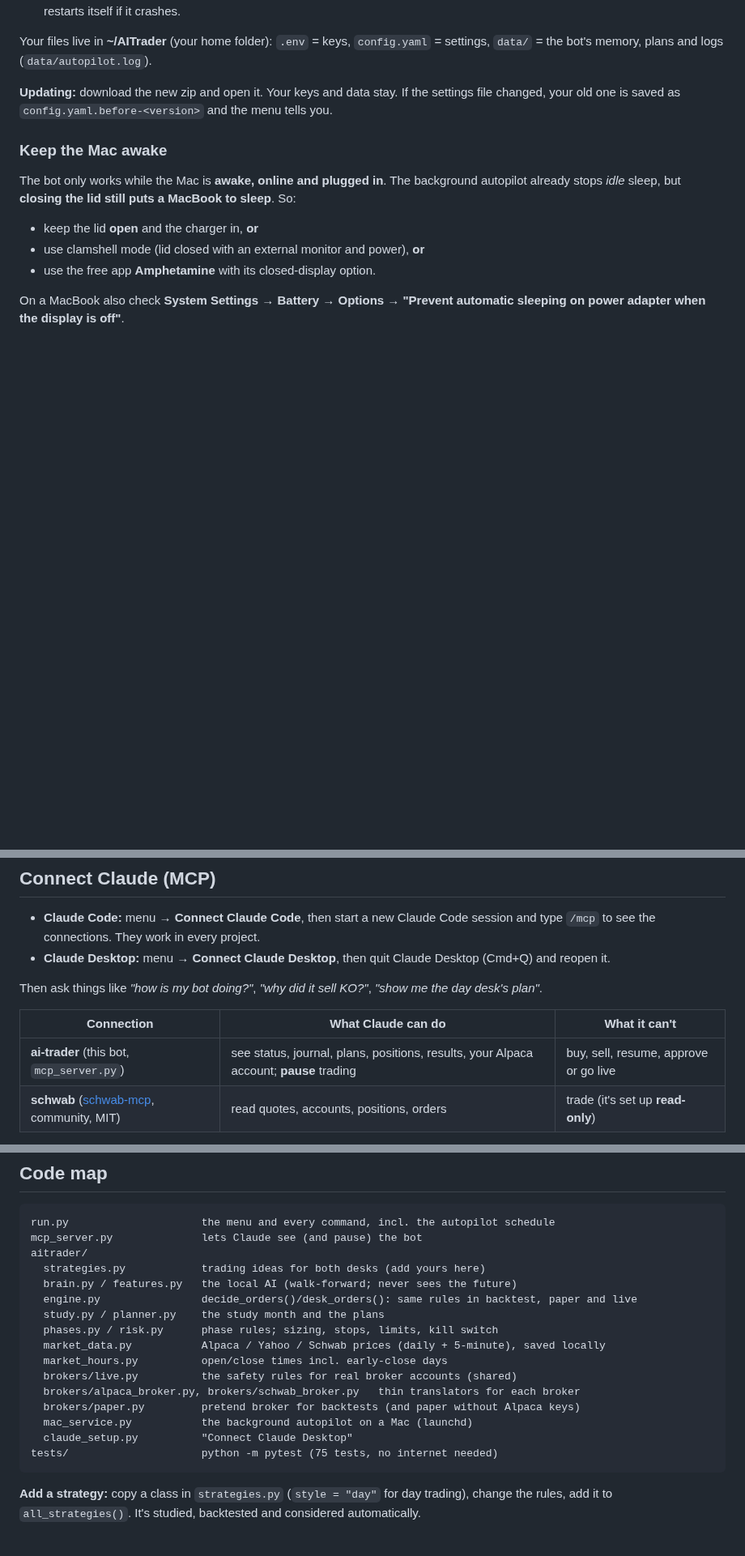
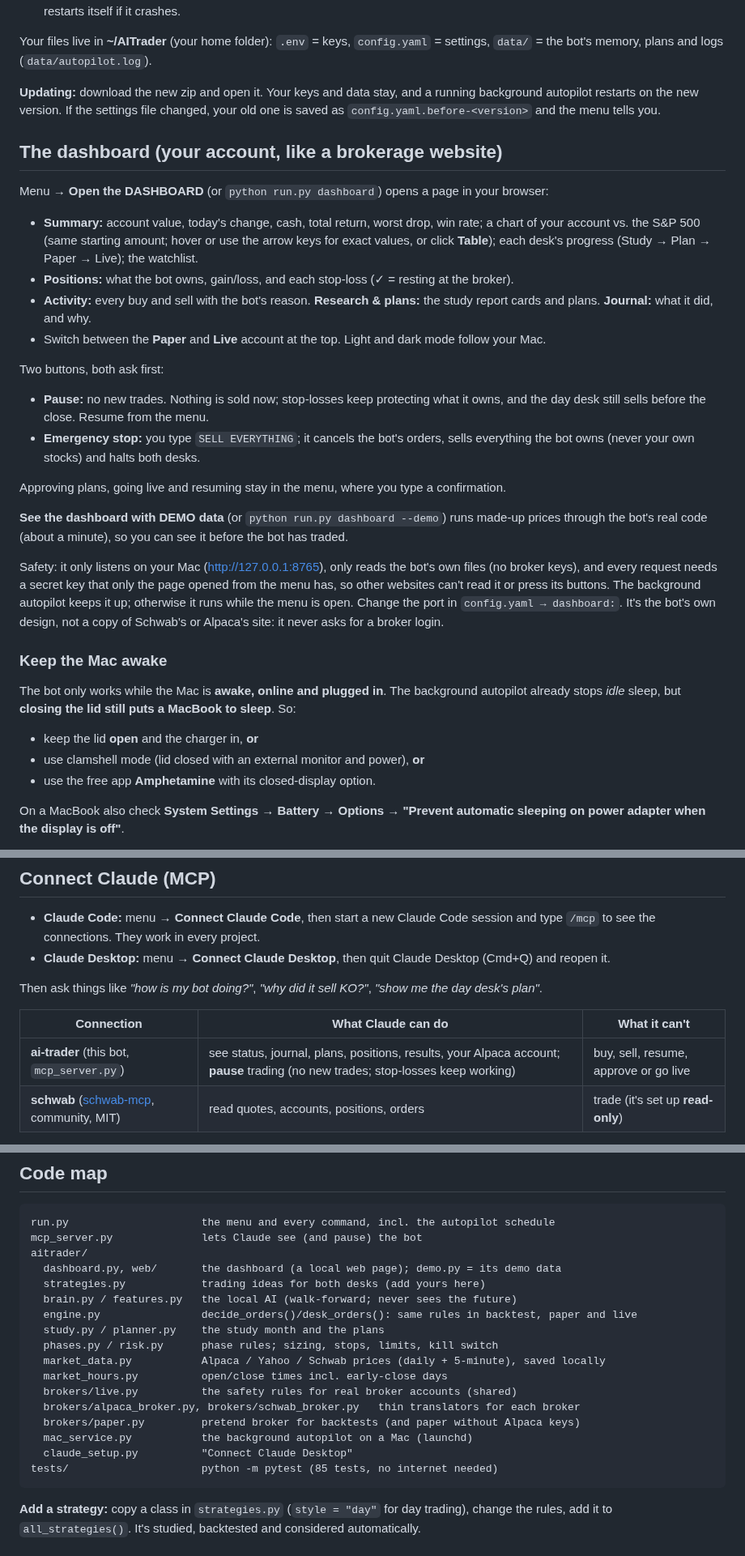
Before and after one commit to pbelfand-dot/Aistock, a Markdown page: trader/README.md, 3 parts joined by grey strips. Shown at 81% size. Rendered like a GitHub page; blank space fills up the shorter version.

````diff
--- a/trader/README.md
+++ b/trader/README.md
@@ -65,8 +65,38 @@ closed trades, the desk made money, won at least 1.2× what it lost, never dropp
 Your files live in **~/AITrader** (your home folder): `.env` = keys, `config.yaml` = settings,
 `data/` = the bot's memory, plans and logs (`data/autopilot.log`).
 
-**Updating:** download the new zip and open it. Your keys and data stay. If the settings file
+**Updating:** download the new zip and open it. Your keys and data stay, and a running background
+autopilot restarts on the new version. If the settings file
 changed, your old one is saved as `config.yaml.before-<version>` and the menu tells you.
+
+## The dashboard (your account, like a brokerage website)
+
+Menu → **Open the DASHBOARD** (or `python run.py dashboard`) opens a page in your browser:
+
+- **Summary:** account value, today's change, cash, total return, worst drop, win rate; a chart of
+  your account vs. the S&P 500 (same starting amount; hover or use the arrow keys for exact values,
+  or click **Table**); each desk's progress (Study → Plan → Paper → Live); the watchlist.
+- **Positions:** what the bot owns, gain/loss, and each stop-loss (✓ = resting at the broker).
+- **Activity:** every buy and sell with the bot's reason. **Research & plans:** the study report
+  cards and plans. **Journal:** what it did, and why.
+- Switch between the **Paper** and **Live** account at the top. Light and dark mode follow your Mac.
+
+Two buttons, both ask first:
+- **Pause:** no new trades. Nothing is sold now; stop-losses keep protecting what it owns, and the
+  day desk still sells before the close. Resume from the menu.
+- **Emergency stop:** you type `SELL EVERYTHING`; it cancels the bot's orders, sells everything
+  the bot owns (never your own stocks) and halts both desks.
+
+Approving plans, going live and resuming stay in the menu, where you type a confirmation.
+
+**See the dashboard with DEMO data** (or `python run.py dashboard --demo`) runs made-up prices
+through the bot's real code (about a minute), so you can see it before the bot has traded.
+
+Safety: it only listens on your Mac (http://127.0.0.1:8765), only reads the bot's own files (no
+broker keys), and every request needs a secret key that only the page opened from the menu has, so
+other websites can't read it or press its buttons. The background autopilot keeps it up; otherwise
+it runs while the menu is open. Change the port in `config.yaml → dashboard:`.
+It's the bot's own design, not a copy of Schwab's or Alpaca's site: it never asks for a broker login.
 
 ### Keep the Mac awake
 The bot only works while the Mac is **awake, online and plugged in**. The background autopilot
@@ -91,7 +121,7 @@ Then ask things like *"how is my bot doing?"*, *"why did it sell KO?"*, *"show m
 
 | Connection | What Claude can do | What it can't |
 |---|---|---|
-| **ai-trader** (this bot, `mcp_server.py`) | see status, journal, plans, positions, results, your Alpaca account; **pause** trading | buy, sell, resume, approve or go live |
+| **ai-trader** (this bot, `mcp_server.py`) | see status, journal, plans, positions, results, your Alpaca account; **pause** trading (no new trades; stop-losses keep working) | buy, sell, resume, approve or go live |
 | **schwab** ([schwab-mcp](https://github.com/jkoelker/schwab-mcp), community, MIT) | read quotes, accounts, positions, orders | trade (it's set up **read-only**) |
 
 There's no official Schwab MCP server; `schwab-mcp` is the most actively maintained community
@@ -167,6 +198,7 @@ Alpaca dropped the old $25k day-trading rule on June 4, 2026.
 run.py                     the menu and every command, incl. the autopilot schedule
 mcp_server.py              lets Claude see (and pause) the bot
 aitrader/
+  dashboard.py, web/       the dashboard (a local web page); demo.py = its demo data
   strategies.py            trading ideas for both desks (add yours here)
   brain.py / features.py   the local AI (walk-forward; never sees the future)
   engine.py                decide_orders()/desk_orders(): same rules in backtest, paper and live
@@ -179,7 +211,7 @@ aitrader/
   brokers/paper.py         pretend broker for backtests (and paper without Alpaca keys)
   mac_service.py           the background autopilot on a Mac (launchd)
   claude_setup.py          "Connect Claude Desktop"
-tests/                     python -m pytest (75 tests, no internet needed)
+tests/                     python -m pytest (85 tests, no internet needed)
 ```
 **Add a strategy:** copy a class in `strategies.py` (`style = "day"` for day trading), change the
 rules, add it to `all_strategies()`. It's studied, backtested and considered automatically.
````
Also changed, not shown: other parts of trader/README.md (+2 -1 lines), README.md (+13 -1 lines), docs/dashboard.png (added), 13 other files.
